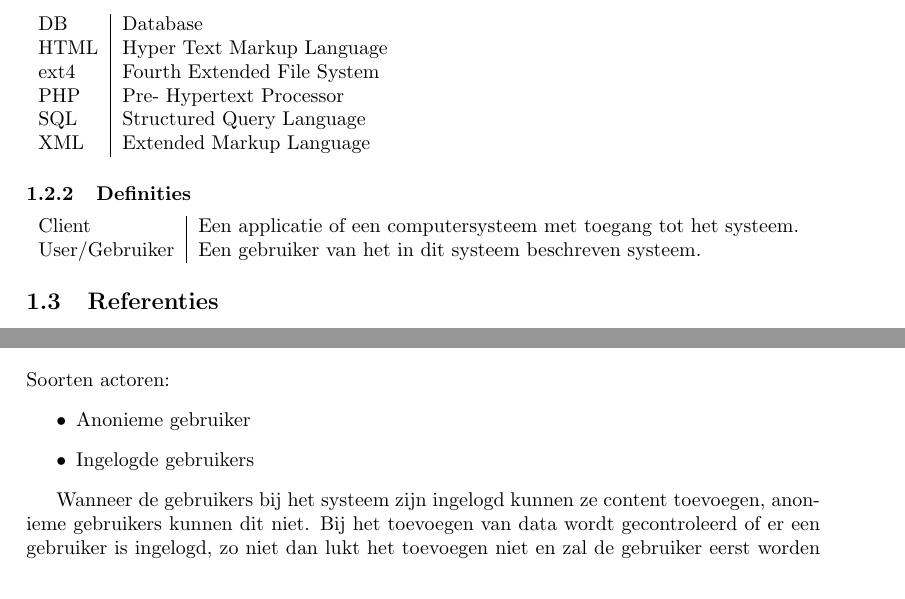
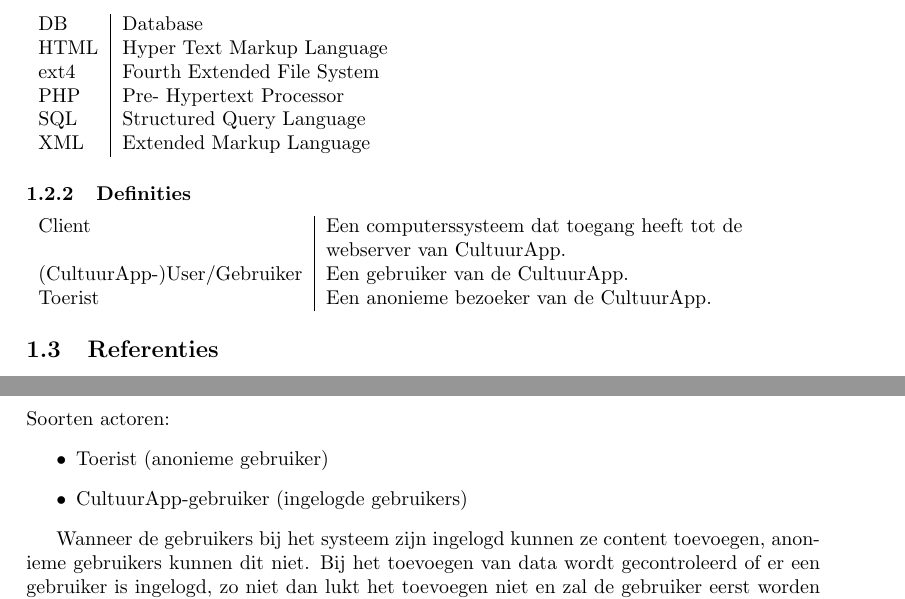
Before and after one commit to hermanbanken/Contextproject, a LaTeX document (reports/Architectural Design/architectural design.tex): two parts of pages 3 and 9 of 12 before the commit and two parts of pages 4 and 11 of 13 after it, joined at a grey line, cut so that both start at the same text. Compiled offline with pdfLaTeX.

Commit message:
Updated Architectural Design na Google Docs sessie

```diff
--- a/reports/Architectural Design/architectural design.tex
+++ b/reports/Architectural Design/architectural design.tex
@@ -47,8 +50,9 @@
 
 		\subsubsection{Definities}
 		\begin{tabular}{ l | l }
-			Client & Een applicatie of een computersysteem met toegang tot het systeem. \\
-			User/Gebruiker & Een gebruiker van het in dit systeem beschreven systeem.
+			Client & Een computerssysteem dat toegang heeft tot de\\& webserver van CultuurApp. \\
+			(CultuurApp-)User/Gebruiker & Een gebruiker van de CultuurApp.\\
+Toerist & Een anonieme bezoeker van de CultuurApp.
 		\end{tabular}
 
 	\subsection{Referenties}
@@ -188,8 +192,8 @@
 De machines voor processing verwerken data onafhankelijk van de back-end en zijn niet gevoelig voor pieken in de bezoekersaantallen. Bij de initi\"ele verwerking van de data-set zullen veel resources (werkgeheugen en opslag) en processorkracht nodig zijn, hiervoor zullen meerdere machines worden gebruikt. Later is een enkele machine genoeg om de toegevoegde data te verwerken [Req\#54\&47].\\ \\
 Soorten actoren:
 	\begin{itemize}
-		\item Anonieme gebruiker
-		\item Ingelogde gebruikers
+		\item Toerist (anonieme gebruiker)
+		\item CultuurApp-gebruiker (ingelogde gebruikers)
 	\end{itemize}
 
 Wanneer de gebruikers bij het systeem zijn ingelogd kunnen ze content toevoegen, anonieme gebruikers kunnen dit niet. Bij het toevoegen van data wordt gecontroleerd of er een gebruiker is ingelogd, zo niet dan lukt het toevoegen niet en zal de gebruiker eerst worden gevraagd in te loggen via een van de vele beschreven authenticatie providers [Req:3.9].
```
Also changed, not shown: reports/Architectural Design/architectural design.tex (13 more changed lines).
